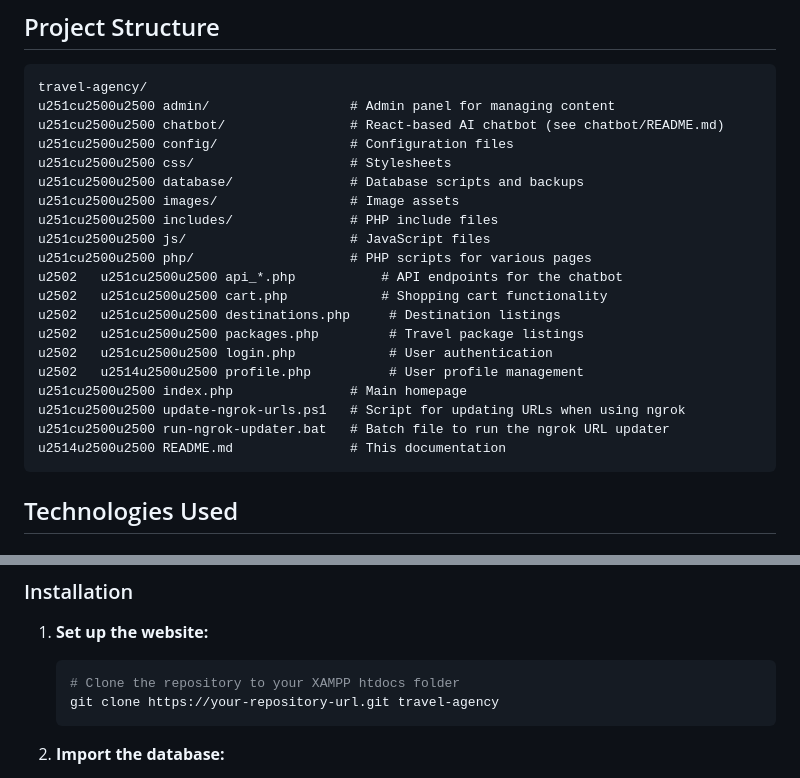
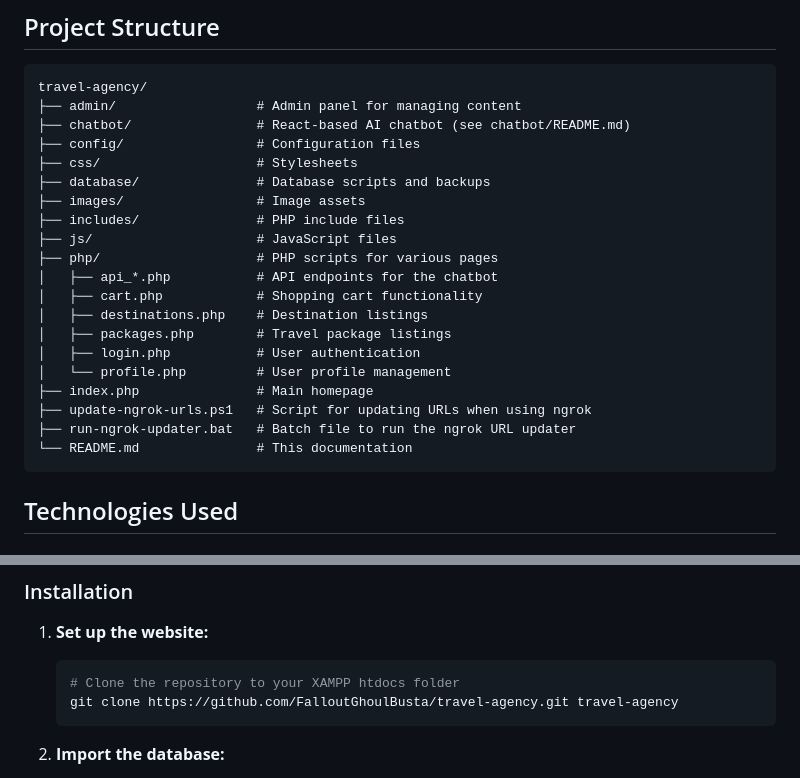
Before and after one commit to FalloutGhoulBusta/travel-agency, a Markdown page: README.md, 2 parts joined by grey strips. Drawn GitHub-style.

Commit message:
Update README files with GitHub URL and fix directory tree

````diff
--- a/README.md
+++ b/README.md
@@ -23,25 +24,25 @@ Travelminds is a modern, full-featured travel agency website that helps users di
 
 ```
 travel-agency/
-u251cu2500u2500 admin/                  # Admin panel for managing content
-u251cu2500u2500 chatbot/                # React-based AI chatbot (see chatbot/README.md)
-u251cu2500u2500 config/                 # Configuration files
-u251cu2500u2500 css/                    # Stylesheets
-u251cu2500u2500 database/               # Database scripts and backups
-u251cu2500u2500 images/                 # Image assets
-u251cu2500u2500 includes/               # PHP include files
-u251cu2500u2500 js/                     # JavaScript files
-u251cu2500u2500 php/                    # PHP scripts for various pages
-u2502   u251cu2500u2500 api_*.php           # API endpoints for the chatbot
-u2502   u251cu2500u2500 cart.php            # Shopping cart functionality
-u2502   u251cu2500u2500 destinations.php     # Destination listings
-u2502   u251cu2500u2500 packages.php         # Travel package listings
-u2502   u251cu2500u2500 login.php            # User authentication
-u2502   u2514u2500u2500 profile.php          # User profile management
-u251cu2500u2500 index.php               # Main homepage
-u251cu2500u2500 update-ngrok-urls.ps1   # Script for updating URLs when using ngrok
-u251cu2500u2500 run-ngrok-updater.bat   # Batch file to run the ngrok URL updater
-u2514u2500u2500 README.md               # This documentation
+├── admin/                  # Admin panel for managing content
+├── chatbot/                # React-based AI chatbot (see chatbot/README.md)
+├── config/                 # Configuration files
+├── css/                    # Stylesheets
+├── database/               # Database scripts and backups
+├── images/                 # Image assets
+├── includes/               # PHP include files
+├── js/                     # JavaScript files
+├── php/                    # PHP scripts for various pages
+│   ├── api_*.php           # API endpoints for the chatbot
+│   ├── cart.php            # Shopping cart functionality
+│   ├── destinations.php    # Destination listings
+│   ├── packages.php        # Travel package listings
+│   ├── login.php           # User authentication
+│   └── profile.php         # User profile management
+├── index.php               # Main homepage
+├── update-ngrok-urls.ps1   # Script for updating URLs when using ngrok
+├── run-ngrok-updater.bat   # Batch file to run the ngrok URL updater
+└── README.md               # This documentation
 ```
 
 ## Technologies Used
@@ -76,7 +77,7 @@ u2514u2500u2500 README.md               # This documentation
 1. **Set up the website:**
    ```bash
    # Clone the repository to your XAMPP htdocs folder
-   git clone https://your-repository-url.git travel-agency
+   git clone https://github.com/FalloutGhoulBusta/travel-agency.git travel-agency
    ```
 
 2. **Import the database:**
````
Also changed, not shown: other parts of README.md (+1 -0 lines), chatbot/README.md (+1 -0 lines).
